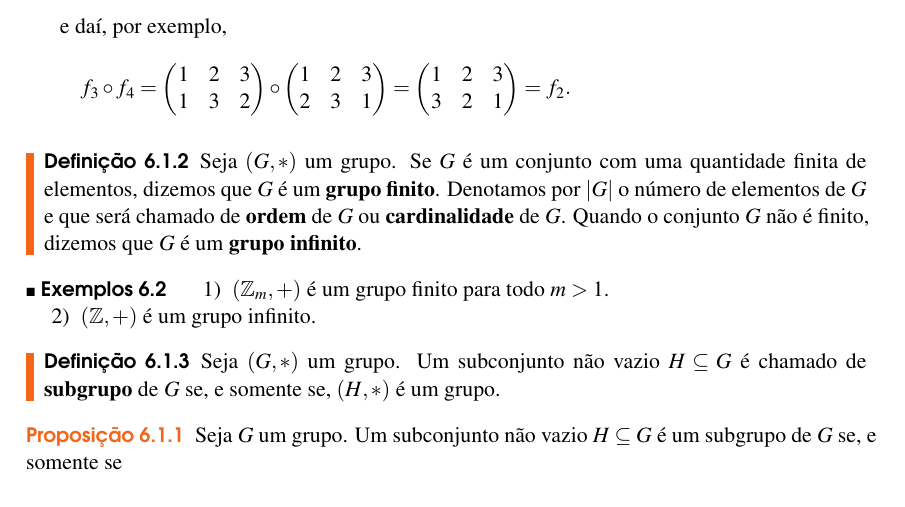
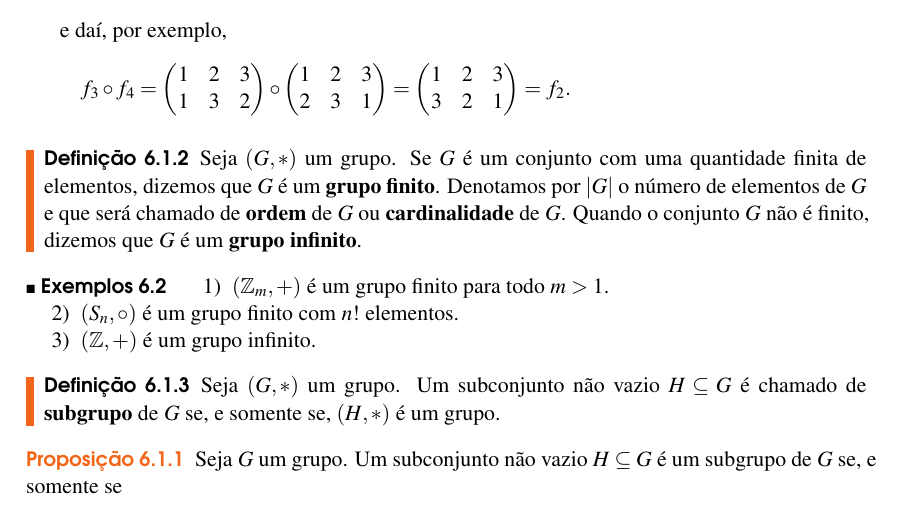
Before and after one commit to jfreitasunb/Algebra-1, a LaTeX book (Algebra_1.tex, which reads grupos.tex): part of page 40 of 46, cut so that both start at the same text. Compiled offline with XeLaTeX.

Commit message:
Grupo finito.

```diff
--- a/grupos.tex
+++ b/grupos.tex
@@ -293,6 +293,7 @@ e daí, por exemplo,
 \begin{exemplos}
 	\begin{enumerate}[label={\arabic*})]
 		\item $(\z_m, +)$ {\'e} um grupo finito para todo $m>1$.
+		\item $(S_n, \circ)$ é um grupo finito com $n!$ elementos.
 		\item $(\z, +)$ {\'e} um grupo infinito.
 	\end{enumerate}
 \end{exemplos}
```
